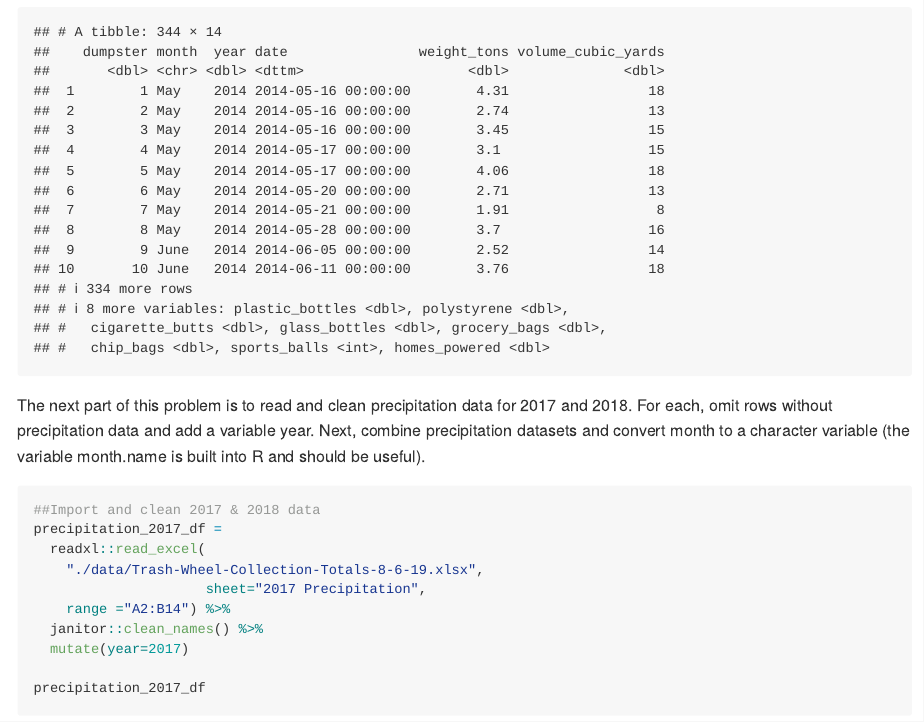
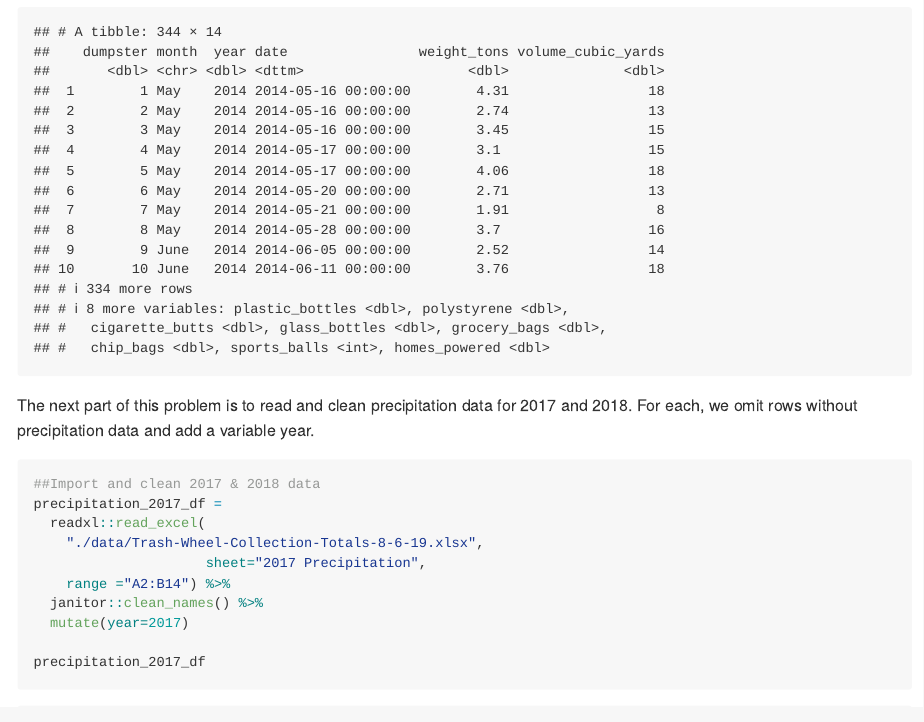
Before and after one commit to drmelonhead/hw2, an R Markdown document (p8105_hw2_AM5195.Rmd): the page in a window 1100 px wide, from 830 px down. Rendered offline with R 4.5, knitr and Pandoc, with nearby package versions; column names are cleaned by a stand-in for the janitor package.

````diff
--- a/p8105_hw2_AM5195.Rmd
+++ b/p8105_hw2_AM5195.Rmd
@@ -23,7 +23,7 @@
 trash_df
 ```
 
-The next part of this problem is to read and clean precipitation data for 2017 and 2018. For each, omit rows without precipitation data and add a variable year. Next, combine precipitation datasets and convert month to a character variable (the variable month.name is built into R and should be useful).
+The next part of this problem is to read and clean precipitation data for 2017 and 2018. For each, we omit rows without precipitation data and add a variable year.
 
 ```{r}
 ##Import and clean 2017 & 2018 data
````
Also changed, not shown: p8105_hw2_AM5195.md.
